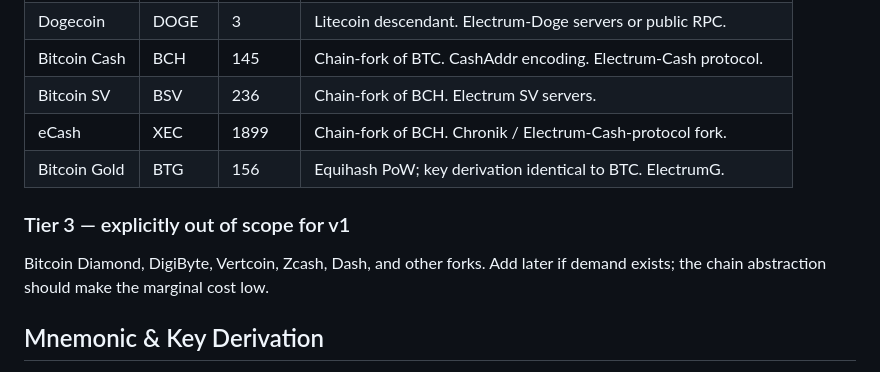
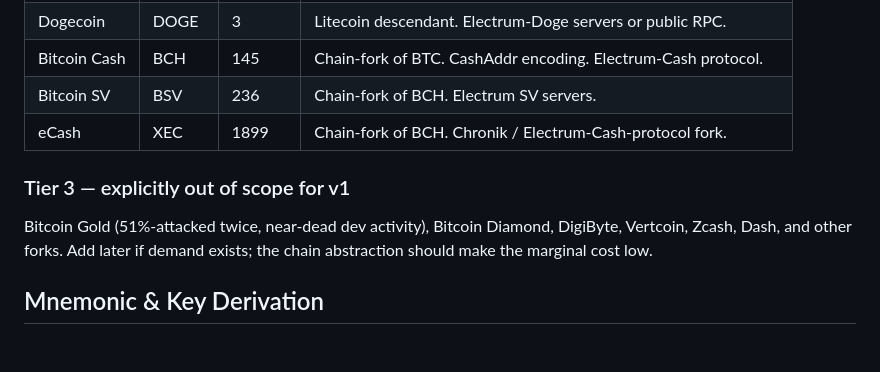
Before and after one commit to kryptic-sh/hodl, a Markdown page: PLAN.md, the part around the change. GitHub-like rendering; blank space fills up the shorter version.

Commit message:
docs(plan): demote Bitcoin Gold to tier 3 (51%-attacked, dev-dead)

```diff
--- a/PLAN.md
+++ b/PLAN.md
@@ -53,12 +53,12 @@ overlap with already-implemented code, and light-wallet protocol availability.
 | Bitcoin Cash | BCH    | 145     | Chain-fork of BTC. CashAddr encoding. Electrum-Cash protocol.   |
 | Bitcoin SV   | BSV    | 236     | Chain-fork of BCH. Electrum SV servers.                         |
 | eCash        | XEC    | 1899    | Chain-fork of BCH. Chronik / Electrum-Cash-protocol fork.       |
-| Bitcoin Gold | BTG    | 156     | Equihash PoW; key derivation identical to BTC. ElectrumG.       |
 
 ### Tier 3 — explicitly out of scope for v1
 
-Bitcoin Diamond, DigiByte, Vertcoin, Zcash, Dash, and other forks. Add later if
-demand exists; the chain abstraction should make the marginal cost low.
+Bitcoin Gold (51%-attacked twice, near-dead dev activity), Bitcoin Diamond,
+DigiByte, Vertcoin, Zcash, Dash, and other forks. Add later if demand exists;
+the chain abstraction should make the marginal cost low.
 
 ## Mnemonic & Key Derivation
 
```
